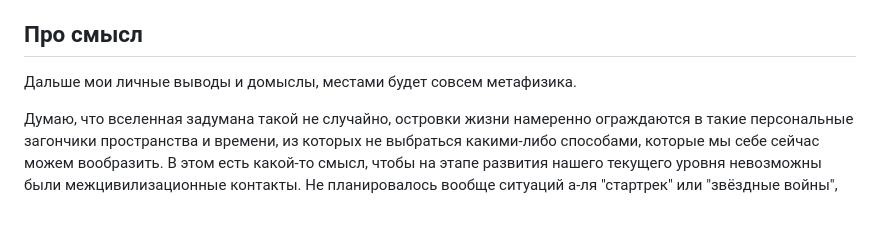
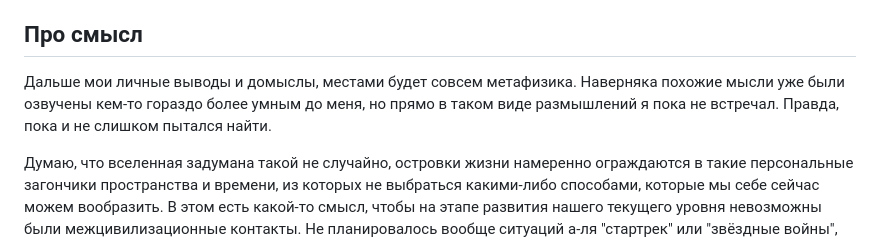
Before and after one commit to dmvProjects/dmv, a Markdown page: content/Всё, что есть/Про жизнь во Вселенной.md, the part around the change. Drawn GitHub-style; blank space fills up the shorter version.

Commit message:
vault backup: 2025-12-01 13:44:33

```diff
--- a/content/Всё, что есть/Про жизнь во Вселенной.md
+++ b/content/Всё, что есть/Про жизнь во Вселенной.md
@@ -45,7 +45,7 @@ ___
 
 ## Про смысл
 
-Дальше мои личные выводы и домыслы, местами будет совсем метафизика.
+Дальше мои личные выводы и домыслы, местами будет совсем метафизика. Наверняка похожие мысли уже были озвучены кем-то гораздо более умным до меня, но прямо в таком виде размышлений я пока не встречал. Правда, пока и не слишком пытался найти.
 
 Думаю, что вселенная задумана такой не случайно, островки жизни намеренно ограждаются в такие персональные загончики пространства и времени, из которых не выбраться какими-либо способами, которые мы себе сейчас можем вообразить. В этом есть какой-то смысл, чтобы на этапе развития нашего текущего уровня невозможны были межцивилизационные контакты. Не планировалось вообще ситуаций а-ля "стартрек" или "звёздные войны", когда разные гуманоиды и разумные медузы ходят по одной планете или летают друг к другу в гости. И придётся с этим смириться, по всей видимости.
 
```
